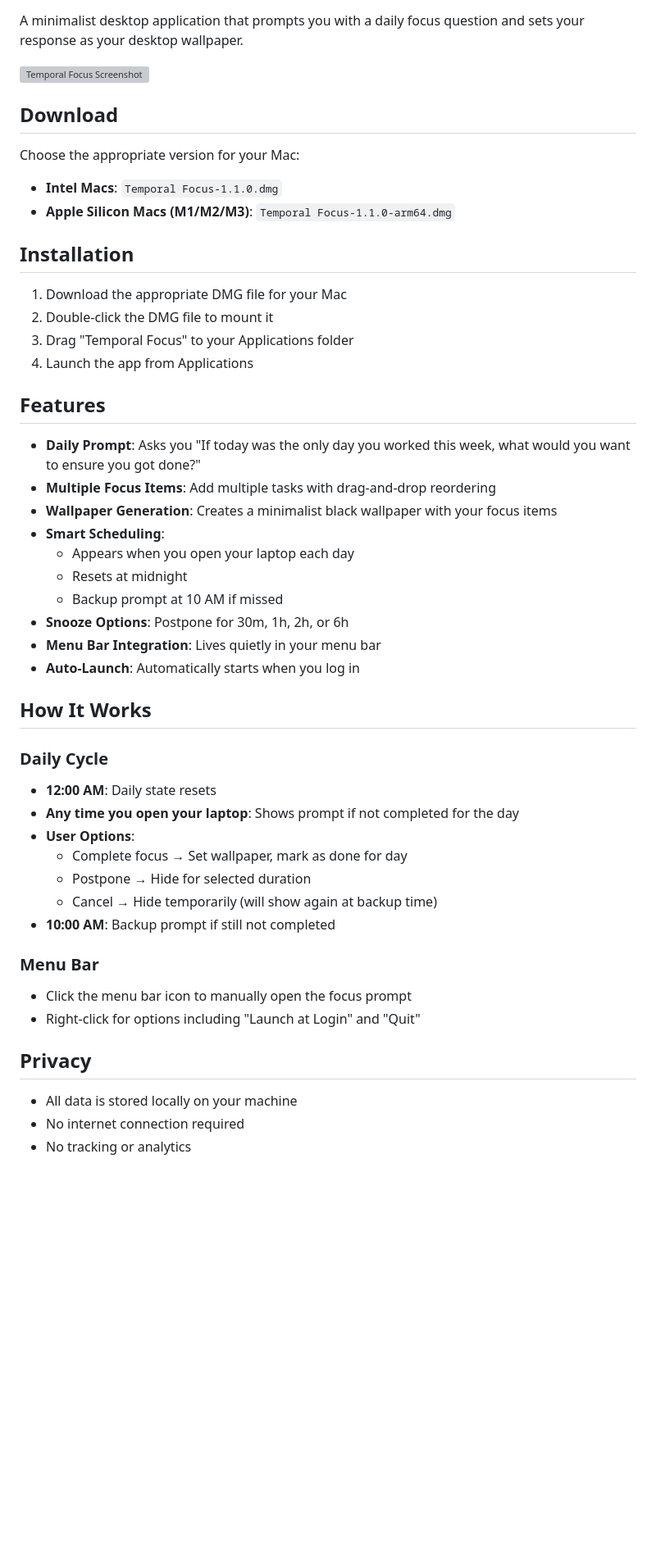
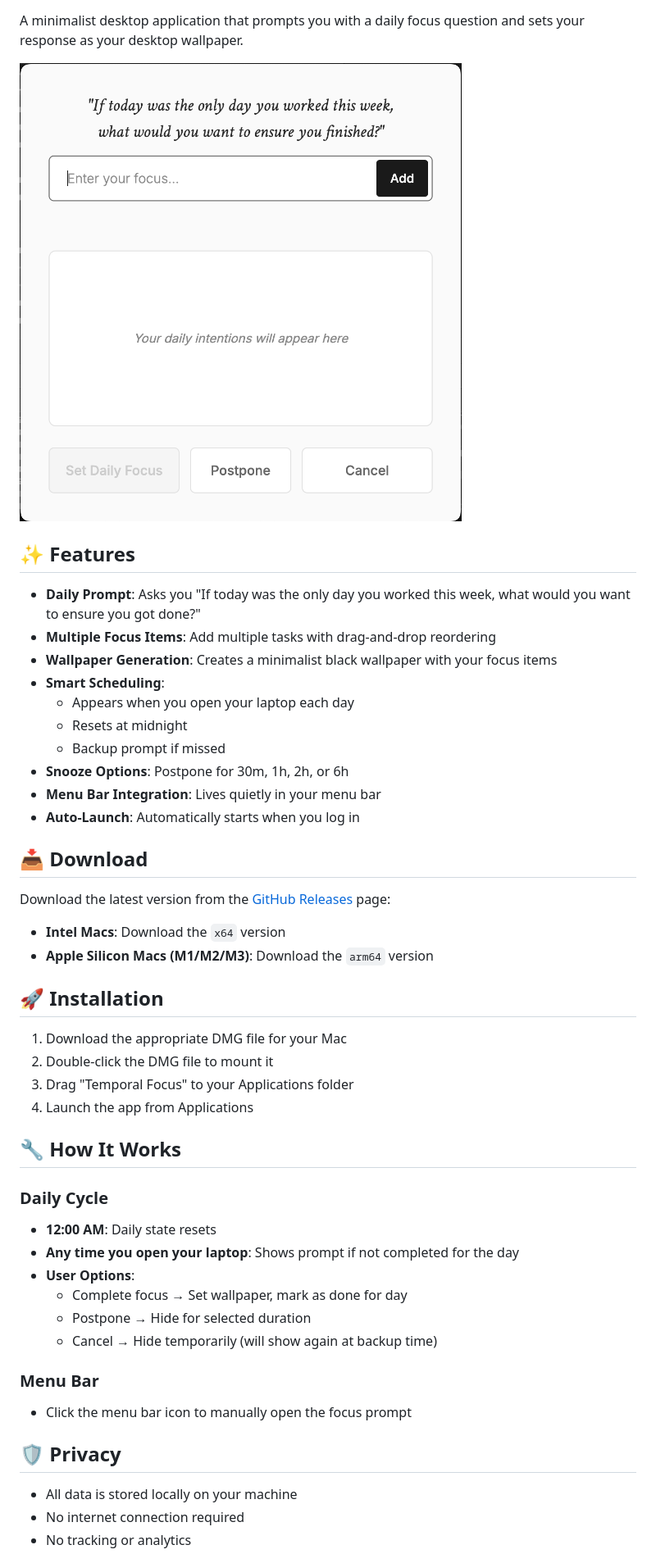
Before and after one commit to vpmouler/temporal-scarcity-mac-app, a Markdown page: README.md, the part around the change printed below. Shown: that part at 82% size. GitHub-like rendering; pictures changed too: docs/screenshot.png (added); blank space fills up the shorter version; grey boxes are pictures that could not be loaded.

Commit message:
Updated README.md to enhance structure and clarity, added download and installation sections, improved feature descriptions, and included development setup instructions.

```diff
--- a/README.md
+++ b/README.md
@@ -2,23 +6,9 @@
 
 A minimalist desktop application that prompts you with a daily focus question and sets your response as your desktop wallpaper.
 
-![Temporal Focus Screenshot](screenshot.png)
+![Temporal Focus Screenshot](docs/screenshot.png)
 
-## Download
-
-Choose the appropriate version for your Mac:
-
-- **Intel Macs**: `Temporal Focus-1.1.0.dmg`
-- **Apple Silicon Macs (M1/M2/M3)**: `Temporal Focus-1.1.0-arm64.dmg`
-
-## Installation
-
-1. Download the appropriate DMG file for your Mac
-2. Double-click the DMG file to mount it
-3. Drag "Temporal Focus" to your Applications folder
-4. Launch the app from Applications
-
-## Features
+## ✨ Features
 
 - **Daily Prompt**: Asks you "If today was the only day you worked this week, what would you want to ensure you got done?"
 - **Multiple Focus Items**: Add multiple tasks with drag-and-drop reordering
@@ -26,12 +16,26 @@ Choose the appropriate version for your Mac:
 - **Smart Scheduling**:
   - Appears when you open your laptop each day
   - Resets at midnight
-  - Backup prompt at 10 AM if missed
+  - Backup prompt if missed
 - **Snooze Options**: Postpone for 30m, 1h, 2h, or 6h
 - **Menu Bar Integration**: Lives quietly in your menu bar
 - **Auto-Launch**: Automatically starts when you log in
 
-## How It Works
+## 📥 Download
+
+Download the latest version from the [GitHub Releases](../../releases/latest) page:
+
+- **Intel Macs**: Download the `x64` version
+- **Apple Silicon Macs (M1/M2/M3)**: Download the `arm64` version
+
+## 🚀 Installation
+
+1. Download the appropriate DMG file for your Mac
+2. Double-click the DMG file to mount it
+3. Drag "Temporal Focus" to your Applications folder
+4. Launch the app from Applications
+
+## 🔧 How It Works
 
 ### Daily Cycle
 - **12:00 AM**: Daily state resets
@@ -40,13 +44,11 @@ Choose the appropriate version for your Mac:
   - Complete focus → Set wallpaper, mark as done for day
   - Postpone → Hide for selected duration
   - Cancel → Hide temporarily (will show again at backup time)
-- **10:00 AM**: Backup prompt if still not completed
 
 ### Menu Bar
 - Click the menu bar icon to manually open the focus prompt
-- Right-click for options including "Launch at Login" and "Quit"
 
-## Privacy
+## 🛡️ Privacy
 
 - All data is stored locally on your machine
 - No internet connection required
```
Also changed, not shown: other parts of README.md (+64 -3 lines), CONTRIBUTING.md (added, +107 -0 lines), assets/dmg-background.png (added), src/assets/image.png (added), 12 other files.
